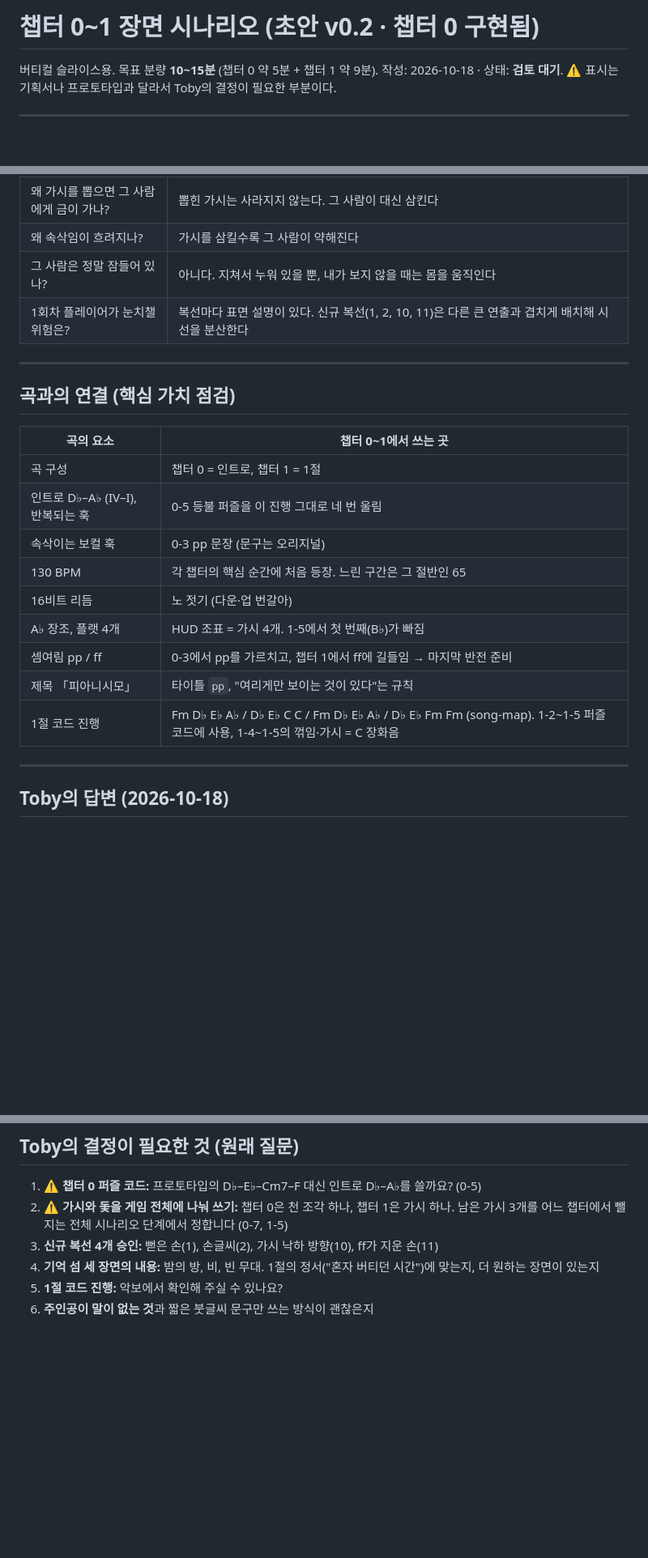
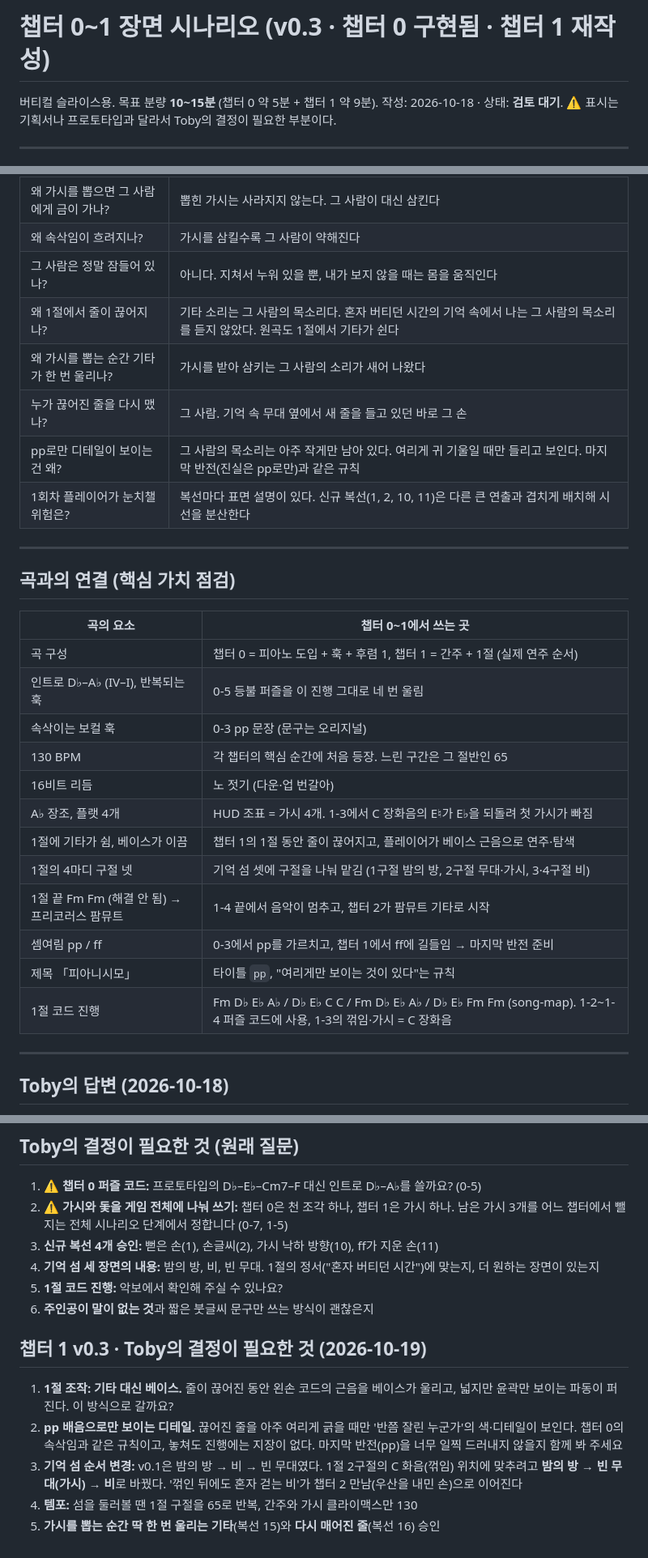
Before and after one commit to tobykey/pp-game, a Markdown page: docs/scenario-ch0-1.md, 3 parts joined by grey strips. Shown at 81% size. Rendered like a GitHub page; blank space fills up the shorter version.

```diff
--- a/docs/scenario-ch0-1.md
+++ b/docs/scenario-ch0-1.md
@@ -1,4 +1,4 @@
-# 챕터 0~1 장면 시나리오 (초안 v0.2 · 챕터 0 구현됨)
+# 챕터 0~1 장면 시나리오 (v0.3 · 챕터 0 구현됨 · 챕터 1 재작성)
 
 버티컬 슬라이스용. 목표 분량 **10~15분** (챕터 0 약 5분 + 챕터 1 약 9분).
 작성: 2026-10-18 · 상태: **검토 대기**. ⚠️ 표시는 기획서나 프로토타입과 달라서 Toby의 결정이 필요한 부분이다.
@@ -195,6 +214,10 @@
 | 왜 가시를 뽑으면 그 사람에게 금이 가나? | 뽑힌 가시는 사라지지 않는다. 그 사람이 대신 삼킨다 |
 | 왜 속삭임이 흐려지나? | 가시를 삼킬수록 그 사람이 약해진다 |
 | 그 사람은 정말 잠들어 있나? | 아니다. 지쳐서 누워 있을 뿐, 내가 보지 않을 때는 몸을 움직인다 |
+| 왜 1절에서 줄이 끊어지나? | 기타 소리는 그 사람의 목소리다. 혼자 버티던 시간의 기억 속에서 나는 그 사람의 목소리를 듣지 않았다. 원곡도 1절에서 기타가 쉰다 |
+| 왜 가시를 뽑는 순간 기타가 한 번 울리나? | 가시를 받아 삼키는 그 사람의 소리가 새어 나왔다 |
+| 누가 끊어진 줄을 다시 맸나? | 그 사람. 기억 속 무대 옆에서 새 줄을 들고 있던 바로 그 손 |
+| pp로만 디테일이 보이는 건 왜? | 그 사람의 목소리는 아주 작게만 남아 있다. 여리게 귀 기울일 때만 들리고 보인다. 마지막 반전(진실은 pp로만)과 같은 규칙 |
 | 1회차 플레이어가 눈치챌 위험은? | 복선마다 표면 설명이 있다. 신규 복선(1, 2, 10, 11)은 다른 큰 연출과 겹치게 배치해 시선을 분산한다 |
 
 ---
@@ -203,15 +226,18 @@
 
 | 곡의 요소 | 챕터 0~1에서 쓰는 곳 |
 | --- | --- |
-| 곡 구성 | 챕터 0 = 인트로, 챕터 1 = 1절 |
+| 곡 구성 | 챕터 0 = 피아노 도입 + 훅 + 후렴 1, 챕터 1 = 간주 + 1절 (실제 연주 순서) |
 | 인트로 D♭–A♭ (IV–I), 반복되는 훅 | 0-5 등불 퍼즐을 이 진행 그대로 네 번 울림 |
 | 속삭이는 보컬 훅 | 0-3 pp 문장 (문구는 오리지널) |
 | 130 BPM | 각 챕터의 핵심 순간에 처음 등장. 느린 구간은 그 절반인 65 |
 | 16비트 리듬 | 노 젓기 (다운·업 번갈아) |
-| A♭ 장조, 플랫 4개 | HUD 조표 = 가시 4개. 1-5에서 첫 번째(B♭)가 빠짐 |
+| A♭ 장조, 플랫 4개 | HUD 조표 = 가시 4개. 1-3에서 C 장화음의 E♮가 E♭을 되돌려 첫 가시가 빠짐 |
+| 1절에 기타가 쉼, 베이스가 이끔 | 챕터 1의 1절 동안 줄이 끊어지고, 플레이어가 베이스 근음으로 연주·탐색 |
+| 1절의 4마디 구절 넷 | 기억 섬 셋에 구절을 나눠 맡김 (1구절 밤의 방, 2구절 무대·가시, 3·4구절 비) |
+| 1절 끝 Fm Fm (해결 안 됨) → 프리코러스 팜뮤트 | 1-4 끝에서 음악이 멈추고, 챕터 2가 팜뮤트 기타로 시작 |
 | 셈여림 pp / ff | 0-3에서 pp를 가르치고, 챕터 1에서 ff에 길들임 → 마지막 반전 준비 |
 | 제목 「피아니시모」 | 타이틀 `pp`, "여리게만 보이는 것이 있다"는 규칙 |
-| 1절 코드 진행 | Fm D♭ E♭ A♭ / D♭ E♭ C C / Fm D♭ E♭ A♭ / D♭ E♭ Fm Fm (song-map). 1-2~1-5 퍼즐 코드에 사용, 1-4~1-5의 꺾임·가시 = C 장화음 |
+| 1절 코드 진행 | Fm D♭ E♭ A♭ / D♭ E♭ C C / Fm D♭ E♭ A♭ / D♭ E♭ Fm Fm (song-map). 1-2~1-4 퍼즐 코드에 사용, 1-3의 꺾임·가시 = C 장화음 |
 
 ---
 
@@ -232,3 +258,11 @@
 4. **기억 섬 세 장면의 내용:** 밤의 방, 비, 빈 무대. 1절의 정서("혼자 버티던 시간")에 맞는지, 더 원하는 장면이 있는지
 5. **1절 코드 진행:** 악보에서 확인해 주실 수 있나요?
 6. **주인공이 말이 없는 것**과 짧은 붓글씨 문구만 쓰는 방식이 괜찮은지
+
+## 챕터 1 v0.3 · Toby의 결정이 필요한 것 (2026-10-19)
+
+1. **1절 조작: 기타 대신 베이스.** 줄이 끊어진 동안 왼손 코드의 근음을 베이스가 울리고, 넓지만 윤곽만 보이는 파동이 퍼진다. 이 방식으로 갈까요?
+2. **pp 배음으로만 보이는 디테일.** 끊어진 줄을 아주 여리게 긁을 때만 '반쯤 잘린 누군가'의 색·디테일이 보인다. 챕터 0의 속삭임과 같은 규칙이고, 놓쳐도 진행에는 지장이 없다. 마지막 반전(pp)을 너무 일찍 드러내지 않을지 함께 봐 주세요
+3. **기억 섬 순서 변경:** v0.1은 밤의 방 → 비 → 빈 무대였다. 1절 2구절의 C 화음(꺾임) 위치에 맞추려고 **밤의 방 → 빈 무대(가시) → 비**로 바꿨다. '꺾인 뒤에도 혼자 걷는 비'가 챕터 2 만남(우산을 내민 손)으로 이어진다
+4. **템포:** 섬을 둘러볼 땐 1절 구절을 65로 반복, 간주와 가시 클라이맥스만 130
+5. **가시를 뽑는 순간 딱 한 번 울리는 기타**(복선 15)와 **다시 매어진 줄**(복선 16) 승인
```
Also changed, not shown: other parts of docs/scenario-ch0-1.md (+76 -57 lines), docs/design.md (+1 -1 lines).
